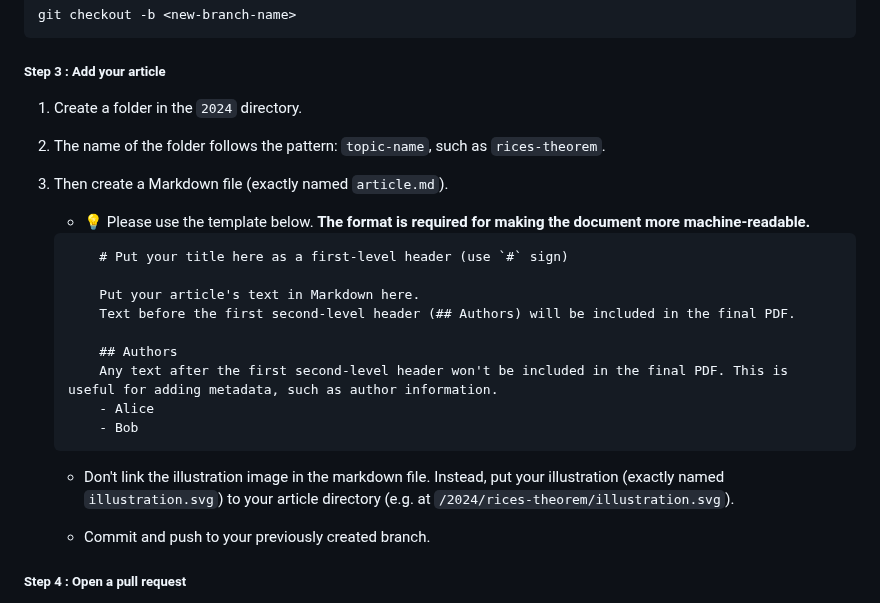
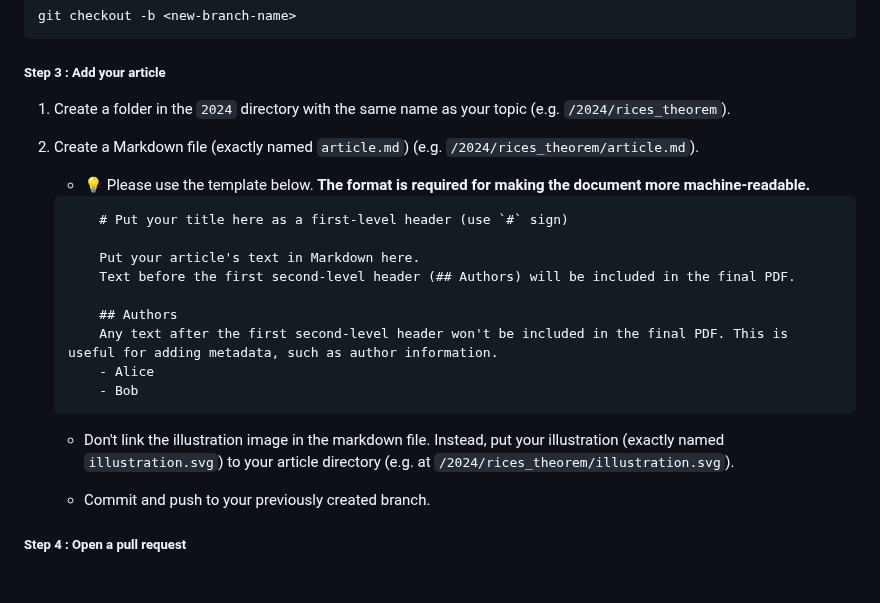
Before and after one commit to unibas-tilics/tilics, a Markdown page: README.md, the part around one of its changes. GitHub-like rendering; blank space fills up the shorter version.

````diff
--- a/README.md
+++ b/README.md
@@ -39,11 +39,8 @@ git checkout -b <new-branch-name>
 
 ##### Step 3 : Add your article
 
-1. Create a folder in the `2024` directory.
-
-2. The name of the folder follows the pattern: `topic-name`, such as `rices-theorem`.
-
-3. Then create a Markdown file (exactly named `article.md`).
+1. Create a folder in the `2024` directory with the same name as your topic (e.g. `/2024/rices_theorem`).
+2. Create a Markdown file (exactly named `article.md`) (e.g. `/2024/rices_theorem/article.md`).
    - 💡 Please use the template below. **The format is required for making the document more machine-readable.**
 
     ```markdown
@@ -58,7 +55,7 @@ git checkout -b <new-branch-name>
         - Bob
     ```
 
-    - Don't link the illustration image in the markdown file. Instead, put your illustration (exactly named `illustration.svg`) to your article directory (e.g. at `/2024/rices-theorem/illustration.svg`).
+    - Don't link the illustration image in the markdown file. Instead, put your illustration (exactly named `illustration.svg`) to your article directory (e.g. at `/2024/rices_theorem/illustration.svg`).
 
     - Commit and push to your previously created branch.
 
````
Also changed, not shown: other parts of README.md (+1 -1 lines).
